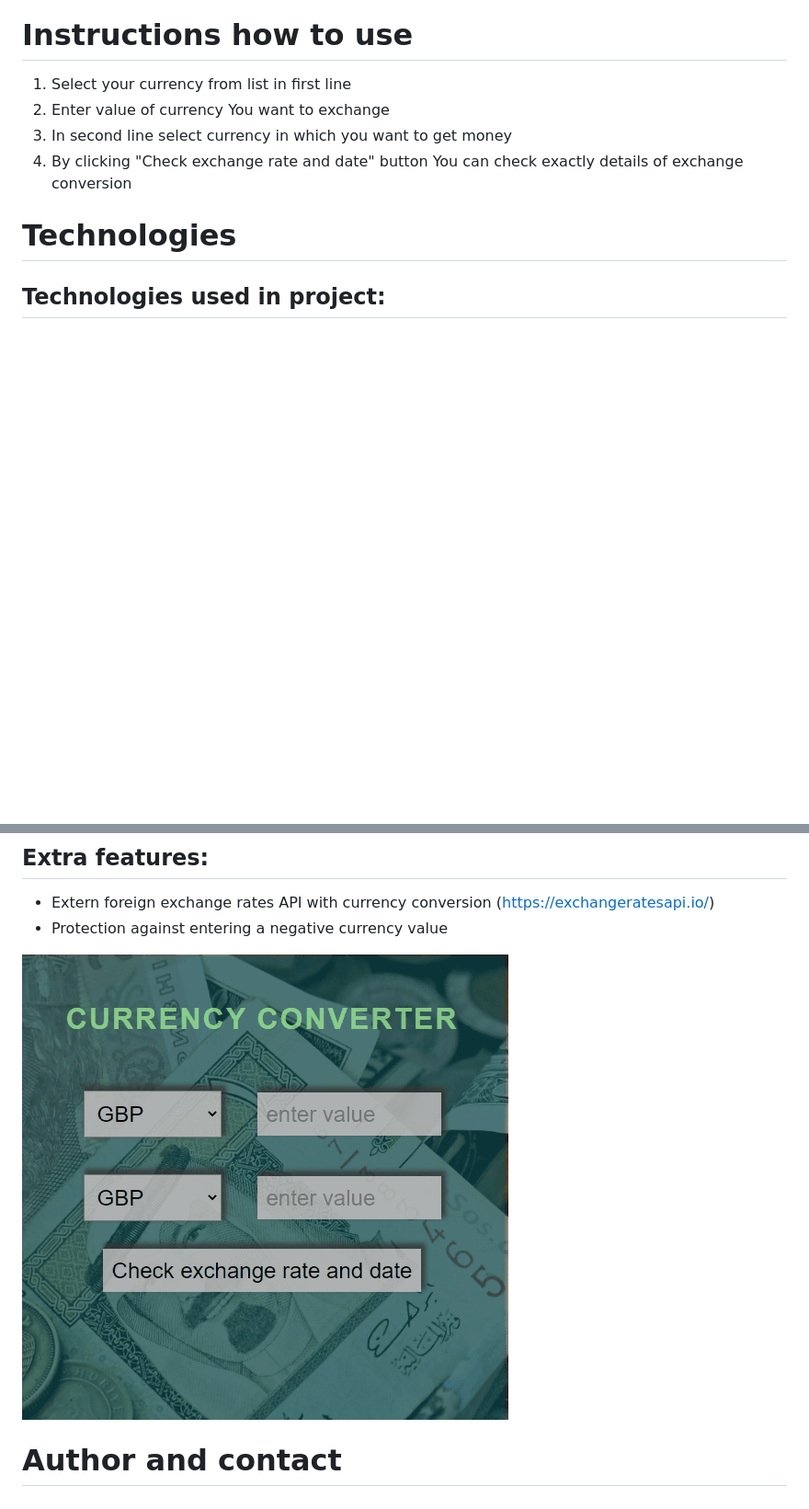
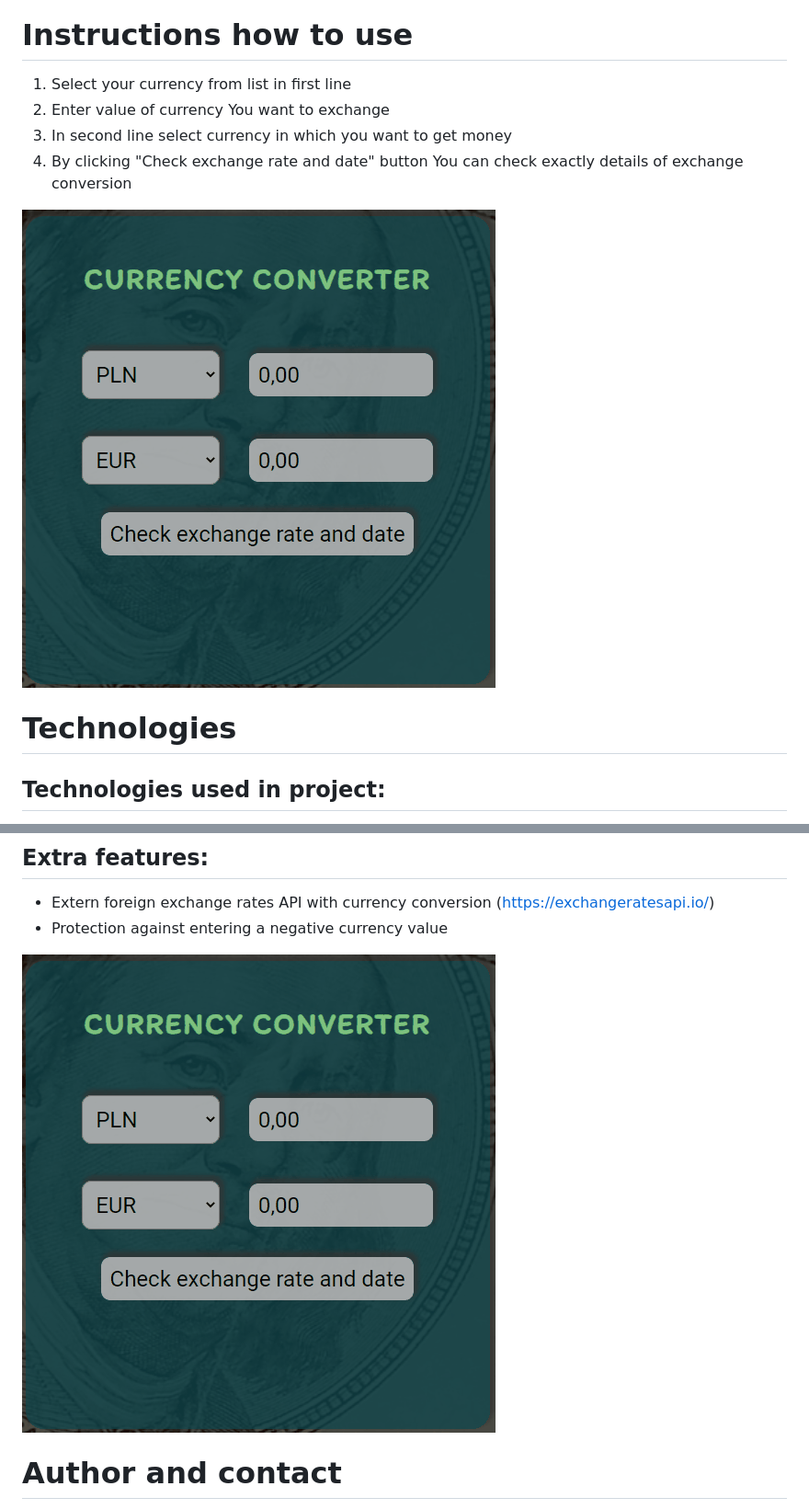
Before and after one commit to mateusz24polok/currency-converter, a Markdown page: readme.md, 2 parts joined by grey strips. Shown: that part at 92% size. Drawn GitHub-style; pictures changed too: images/CurrencyConverter_HandleNegativeValue_v2.gif (added), images/CurrencyConverter_Sample.gif (added); blank space fills up the shorter version.

Commit message:
add new images and readme.md file change

```diff
--- a/readme.md
+++ b/readme.md
@@ -12,6 +12,8 @@ https://mateusz24polok.github.io/currency-converter/
 3. In second line select currency in which you want to get money
 4. By clicking "Check exchange rate and date" button You can check exactly details of exchange conversion
 
+![SampleGIF](images/CurrencyConverter_Sample.gif)
+
 # Technologies
 ## Technologies used in project:
 - Semantic HTML
@@ -25,7 +27,7 @@ https://mateusz24polok.github.io/currency-converter/
 - Extern foreign exchange rates API with currency conversion (https://exchangeratesapi.io/)
 - Protection against entering a negative currency value
 
-![ProtectionGIF](images/CurrencyConverter_HandleNegativeValue.gif)
+![ProtectionGIF](images/CurrencyConverter_HandleNegativeValue_v2.gif)
 
 # Author and contact
 - author: Mateusz Polok
```
